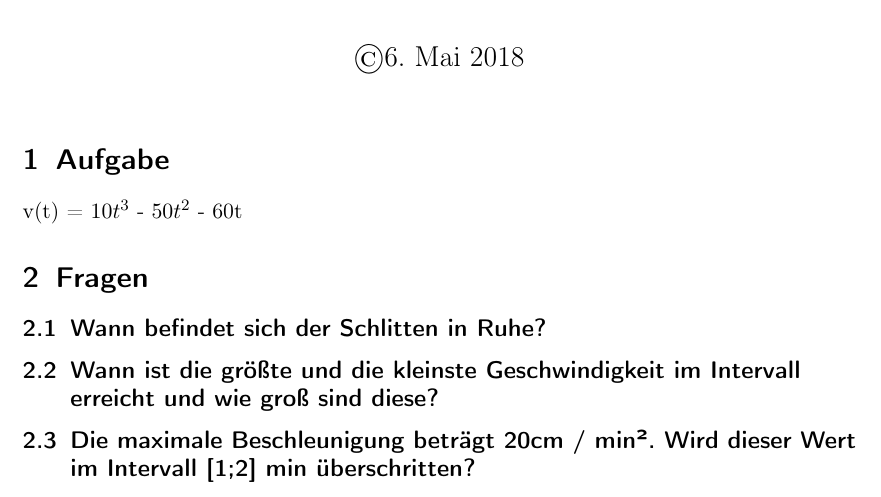
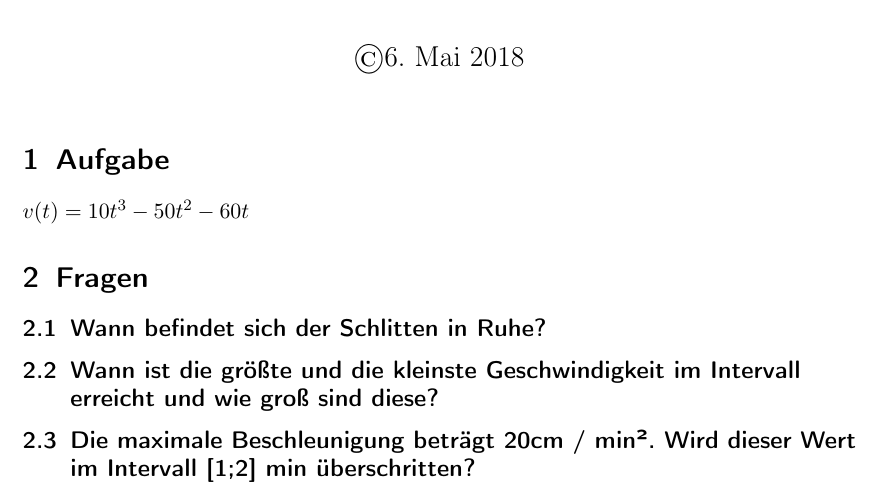
Before and after one commit to bastelfreak/math_reports, a LaTeX document (documentation.tex): part of the page, cut so that both start at the same text. Compiled offline with pdfLaTeX.

Commit message:
make hrnz happy
see http://spikedmath.com/228.html

```diff
--- a/documentation.tex
+++ b/documentation.tex
@@ -11,7 +11,7 @@
 
 \section{Aufgabe}
 
-v(t) = $10t^3$ - $50t^2$ - 60t
+$v(t) = 10t^3 - 50t^2 - 60t$
 
 \section{Fragen}
 
```
Also changed, not shown: documentation.pdf.
